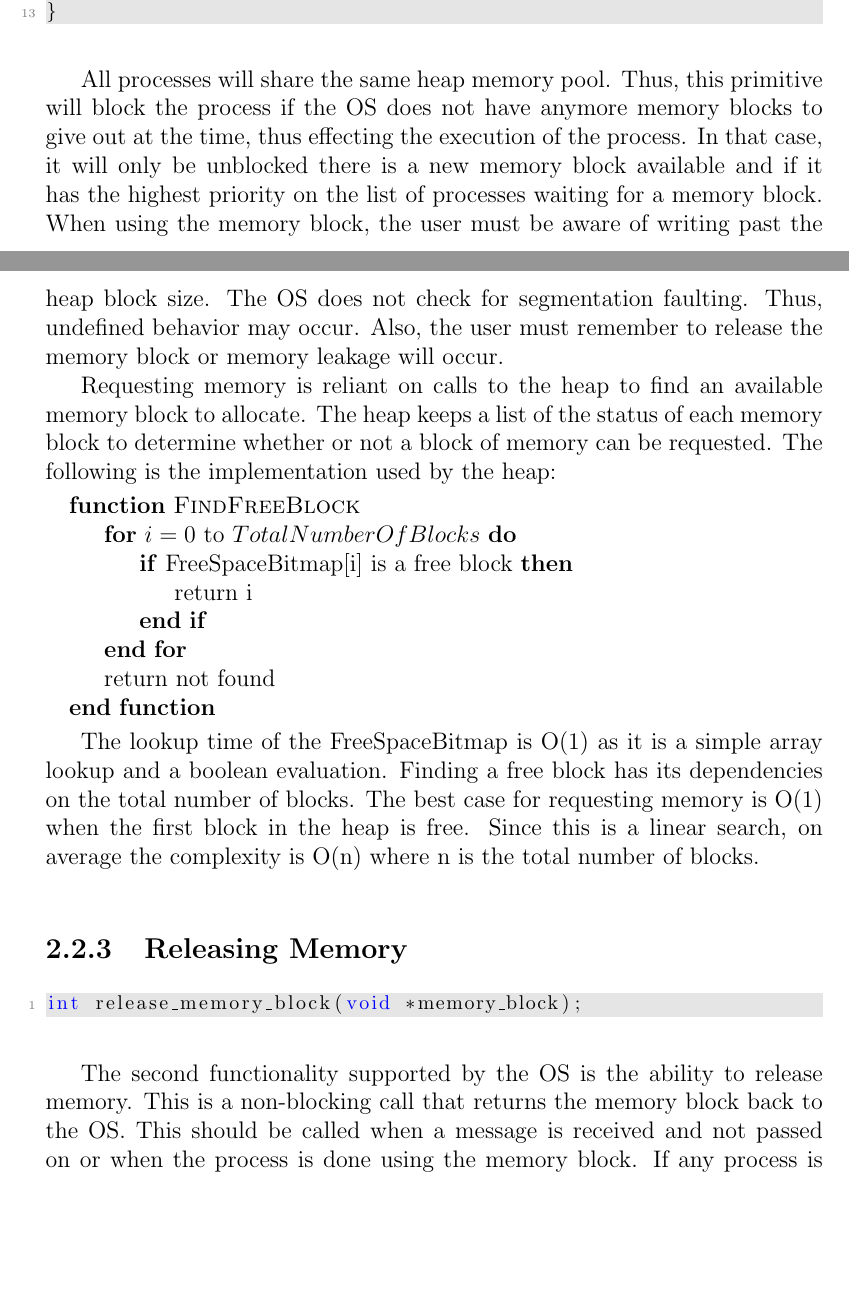
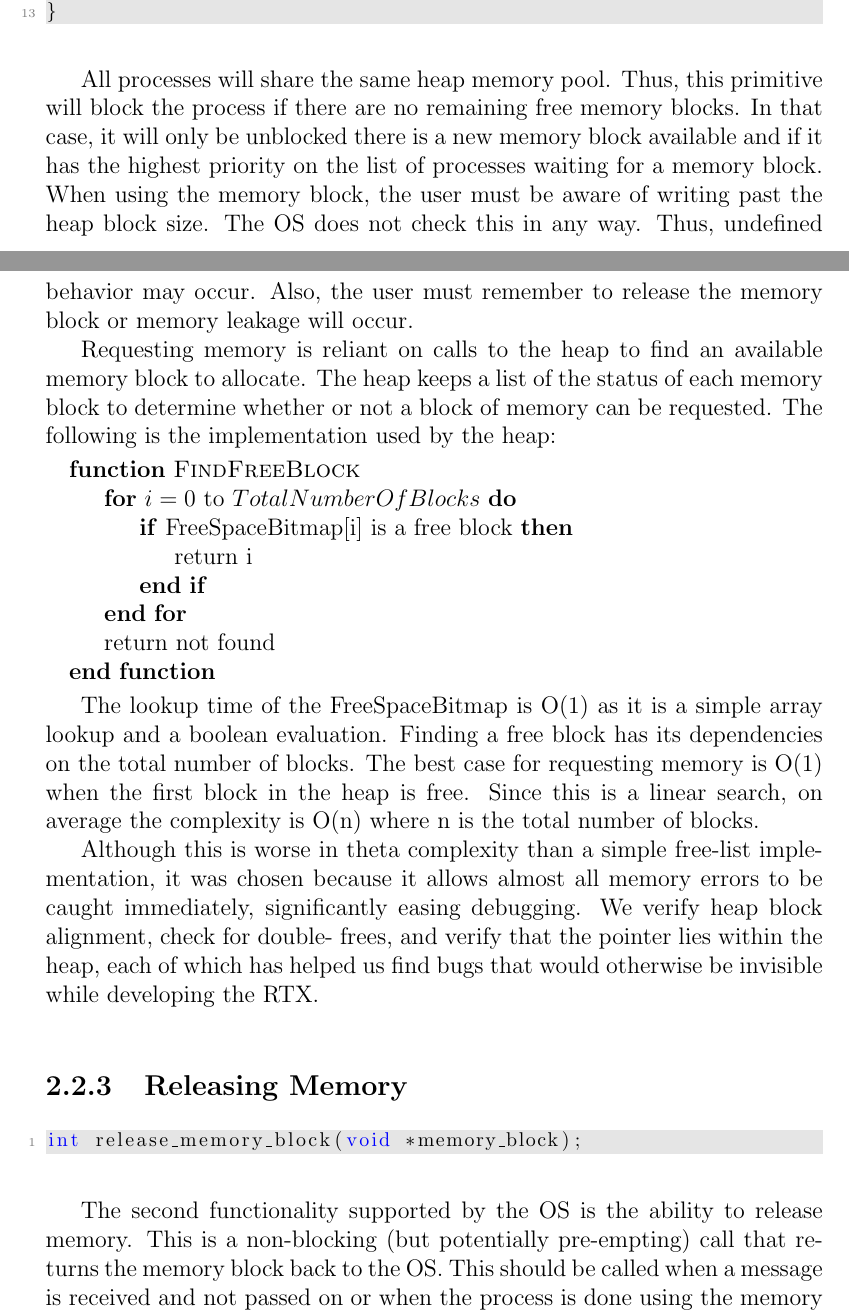
Before and after one commit to AaronMorais/SE-350-Project, a LaTeX document (report/report.tex): two parts of pages 16 and 17 of 47, joined at a grey line, cut so that both start at the same text, the shorter picture padded with empty space. Compiled offline with pdfLaTeX.

Commit message:
Add section on why it's O(n).

```diff
--- a/report/report.tex
+++ b/report/report.tex
@@ -276,18 +276,18 @@ void user_process() {
 
     int* array = (int*)request_memory_block();
 
-    for( int i = 0; i < size; i++ ) {
+    for (int i = 0; i < size; i++) {
         array[i] = i;
     }
 
     // ...
 
-    release_memory_block( (void*)array );
+    release_memory_block((void*)array);
 }
 \end{lstlisting}
 % TODO maybe put a caption here CODE1
 
-\par All processes will share the same heap memory pool. Thus, this primitive will block the process if the OS does not have anymore memory blocks to give out at the time, thus effecting the execution of the process. In that case, it will only be unblocked there is a new memory block available and if it has the highest priority on the list of processes waiting for a memory block. When using the memory block, the user must be aware of writing past the heap block size. The OS does not check for segmentation faulting. Thus, undefined behavior may occur. Also, the user must remember to release the memory block or memory leakage will occur.
+\par All processes will share the same heap memory pool. Thus, this primitive will block the process if there are no remaining free memory blocks. In that case, it will only be unblocked there is a new memory block available and if it has the highest priority on the list of processes waiting for a memory block. When using the memory block, the user must be aware of writing past the heap block size. The OS does not check this in any way. Thus, undefined behavior may occur. Also, the user must remember to release the memory block or memory leakage will occur.
 
 \par Requesting memory is reliant on calls to the heap to find an available memory block to allocate. The heap keeps a list of the status of each memory block to determine whether or not a block of memory can be requested. The following is the implementation used by the heap:
 \begin{algorithmic}
@@ -303,6 +303,12 @@ void user_process() {
 
 The lookup time of the FreeSpaceBitmap is O(1) as it is a simple array lookup and a boolean evaluation. Finding a free block has its dependencies on the total number of blocks. The best case for requesting memory is O(1) when the first block in the heap is free. Since this is a linear search, on average the complexity is O(n) where n is the total number of blocks.
 
+Although this is worse in theta complexity than a simple free-list implementation,
+it was chosen because it allows almost all memory errors to be caught immediately,
+significantly easing debugging. We verify heap block alignment, check for double-
+frees, and verify that the pointer lies within the heap, each of which has helped
+us find bugs that would otherwise be invisible while developing the RTX.
+
 \bigskip
 
 \subsection{Releasing Memory}
@@ -310,7 +316,7 @@ The lookup time of the FreeSpaceBitmap is O(1) as it is a simple array lookup an
 int release_memory_block(void *memory_block);
 \end{lstlisting}
 
-\par The second functionality supported by the OS is the ability to release memory. This is a non-blocking call that returns the memory block back to the OS. This should be called when a message is received and not passed on or when the process is done using the memory block. If any process is blocked on memory, it will be unblocked and put to the ready queue. If the current process has lower priority than the unblocked process, then the current process will be preempted and the higher priority process will be executed instead. An example of this can be seen in figure CODE1 TODO on line 13.
+\par The second functionality supported by the OS is the ability to release memory. This is a non-blocking (but potentially pre-empting) call that returns the memory block back to the OS. This should be called when a message is received and not passed on or when the process is done using the memory block. If any process is blocked on memory, it will be unblocked and put to the ready queue. If the current process has lower priority than the unblocked process, then the current process will be preempted and the higher priority process will be executed instead. An example of this can be seen in figure CODE1 TODO on line 13.
 
 \par In order to release the memory, release\_memory\_block will need to rely on the implementation of the heap. As stated in \ref{sec:request_memory}, the heap keeps a list of all available memory blocks. In order to release a memory block, the heap will set that block in the list as a free block. Releasing the block thus has O(1) complexity as it only relies on an array lookup. The implementation is as follows:
 \begin{algorithmic}
```
